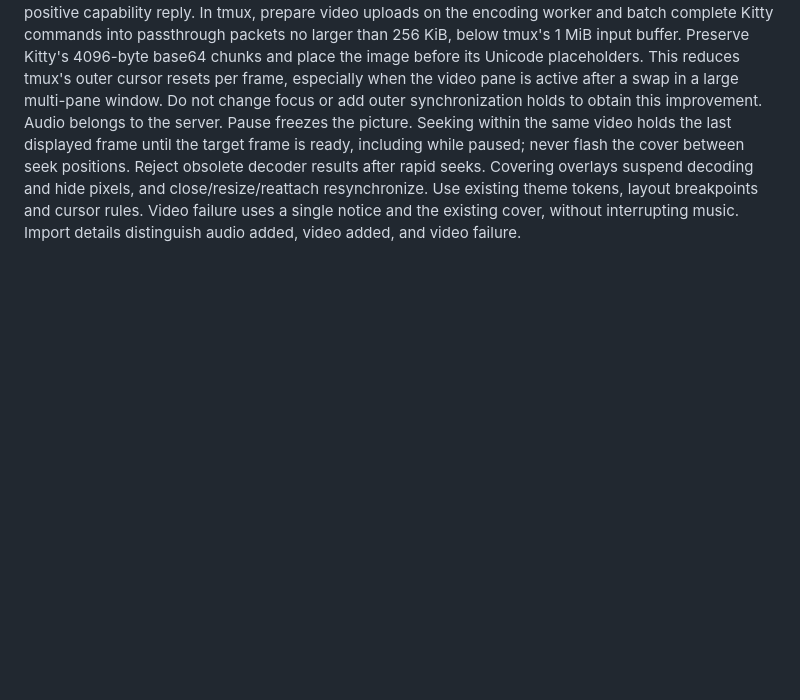
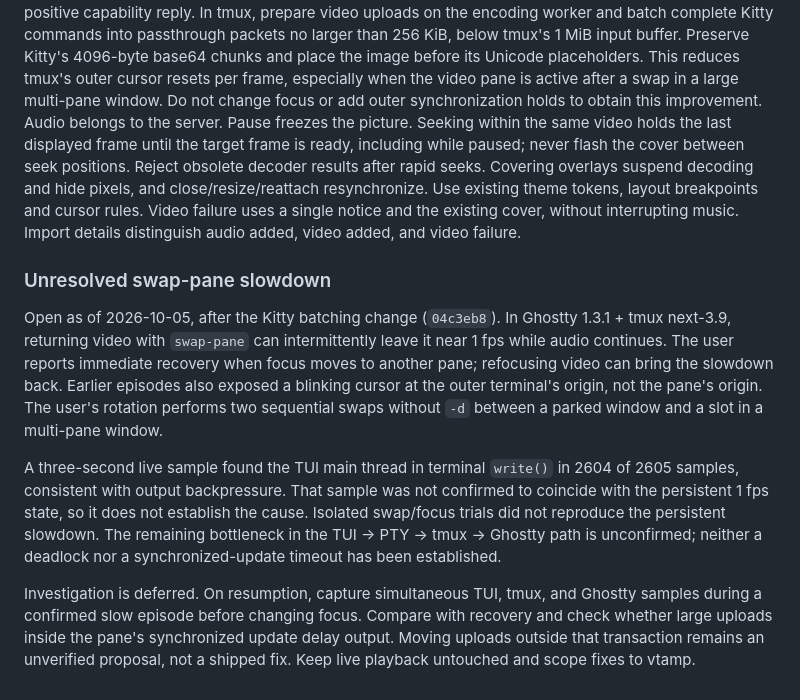
Before and after one commit to pastel-sketchbook/vtamp, a Markdown page: DESIGN.md, the part around the change. Rendered like a GitHub page; blank space fills up the shorter version.

Commit message:
docs(tui): record unresolved swap-pane slowdown
- Document the remaining focus-dependent video slowdown and observed workaround
- Separate terminal write-wait evidence from unconfirmed causes and preserve investigation steps

```diff
--- a/DESIGN.md
+++ b/DESIGN.md
@@ -308,3 +308,26 @@ Covering overlays suspend decoding and hide pixels, and close/resize/reattach
 resynchronize. Use existing theme tokens, layout breakpoints and cursor rules.
 Video failure uses a single notice and the existing cover, without interrupting
 music. Import details distinguish audio added, video added, and video failure.
+
+### Unresolved swap-pane slowdown
+
+Open as of 2026-10-05, after the Kitty batching change (`04c3eb8`). In Ghostty
+1.3.1 + tmux next-3.9, returning video with `swap-pane` can intermittently leave
+it near 1 fps while audio continues. The user reports immediate recovery when
+focus moves to another pane; refocusing video can bring the slowdown back.
+Earlier episodes also exposed a blinking cursor at the outer terminal's origin,
+not the pane's origin. The user's rotation performs two sequential swaps without
+`-d` between a parked window and a slot in a multi-pane window.
+
+A three-second live sample found the TUI main thread in terminal `write()` in
+2604 of 2605 samples, consistent with output backpressure. That sample was not
+confirmed to coincide with the persistent 1 fps state, so it does not establish
+the cause. Isolated swap/focus trials did not reproduce the persistent slowdown.
+The remaining bottleneck in the TUI → PTY → tmux → Ghostty path is unconfirmed;
+neither a deadlock nor a synchronized-update timeout has been established.
+
+Investigation is deferred. On resumption, capture simultaneous TUI, tmux, and
+Ghostty samples during a confirmed slow episode before changing focus. Compare
+with recovery and check whether large uploads inside the pane's synchronized
+update delay output. Moving uploads outside that transaction remains an unverified
+proposal, not a shipped fix. Keep live playback untouched and scope fixes to vtamp.
```
Also changed, not shown: README.md (+6 -0 lines).
